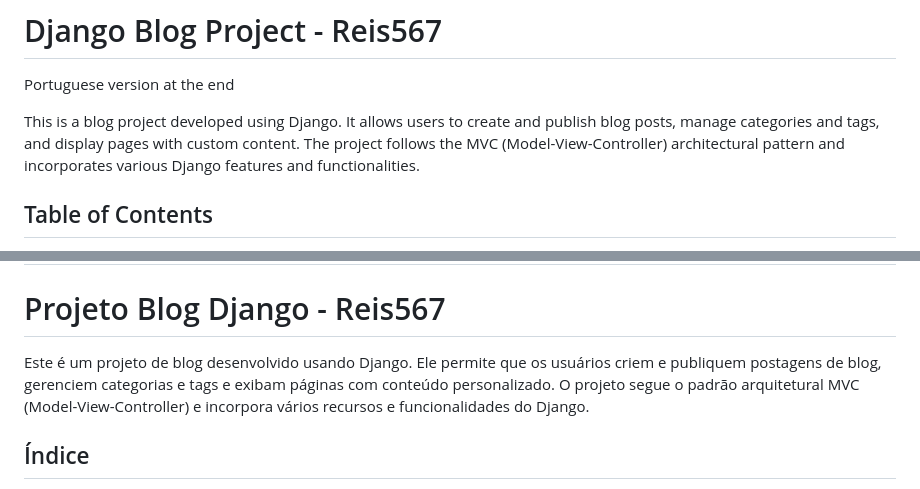
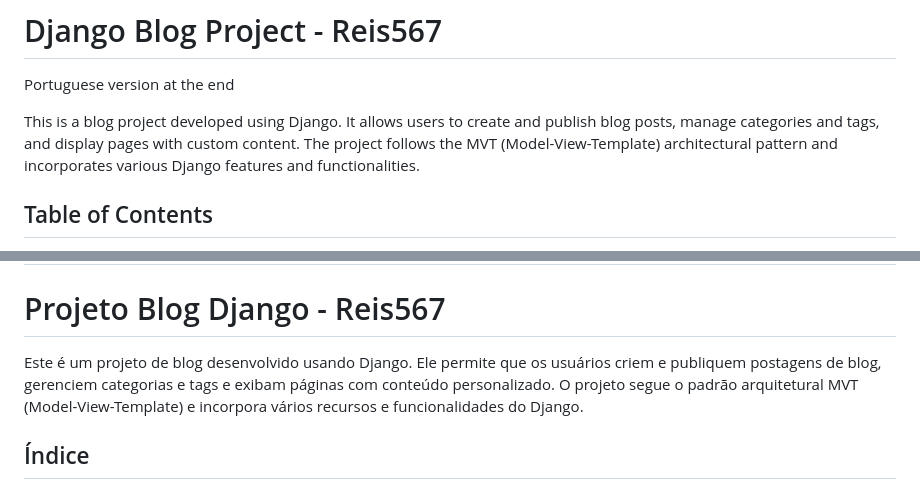
Before and after one commit to Reis567/django-blog, a Markdown page: README.MD, 2 parts joined by grey strips. Rendered like a GitHub page.

```diff
--- a/README.MD
+++ b/README.MD
@@ -2,7 +2,7 @@
 
 Portuguese version at the end
 
-This is a blog project developed using Django. It allows users to create and publish blog posts, manage categories and tags, and display pages with custom content. The project follows the MVC (Model-View-Controller) architectural pattern and incorporates various Django features and functionalities.
+This is a blog project developed using Django. It allows users to create and publish blog posts, manage categories and tags, and display pages with custom content. The project follows the MVT (Model-View-Template) architectural pattern and incorporates various Django features and functionalities.
 
 ## Table of Contents
 
@@ -135,7 +135,7 @@ Please provide a clear description of your changes in the pull request, along wi
 
 # Projeto Blog Django - Reis567
 
-Este é um projeto de blog desenvolvido usando Django. Ele permite que os usuários criem e publiquem postagens de blog, gerenciem categorias e tags e exibam páginas com conteúdo personalizado. O projeto segue o padrão arquitetural MVC (Model-View-Controller) e incorpora vários recursos e funcionalidades do Django.
+Este é um projeto de blog desenvolvido usando Django. Ele permite que os usuários criem e publiquem postagens de blog, gerenciem categorias e tags e exibam páginas com conteúdo personalizado. O projeto segue o padrão arquitetural MVT (Model-View-Template) e incorpora vários recursos e funcionalidades do Django.
 
 ## Índice
 
```
